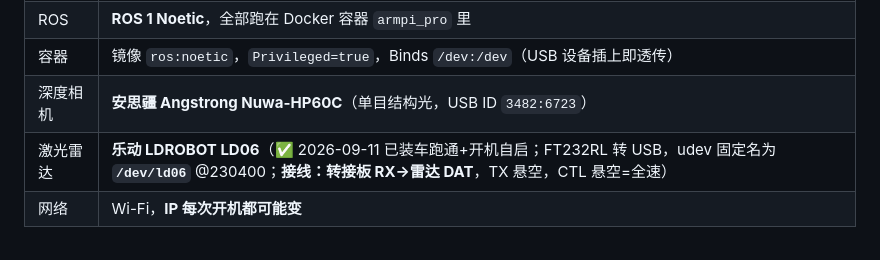
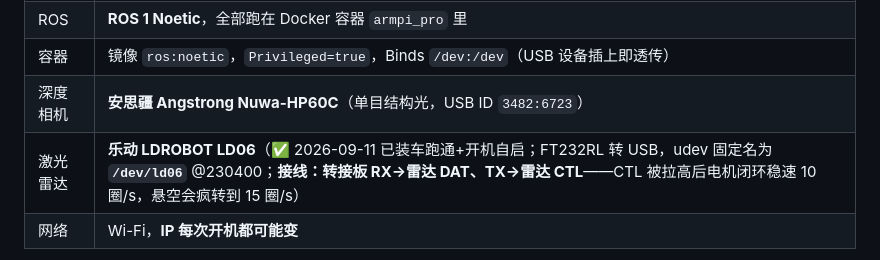
Before and after one commit to sususu123545/Many-Robot-Work-Together, a Markdown page: README.md, the part around the change. Drawn GitHub-style.

```diff
--- a/README.md
+++ b/README.md
@@ -50,7 +50,7 @@
 | ROS | **ROS 1 Noetic**，全部跑在 Docker 容器 `armpi_pro` 里 |
 | 容器 | 镜像 `ros:noetic`，`Privileged=true`，Binds `/dev:/dev`（USB 设备插上即透传） |
 | 深度相机 | **安思疆 Angstrong Nuwa-HP60C**（单目结构光，USB ID `3482:6723`） |
-| 激光雷达 | **乐动 LDROBOT LD06**（✅ 2026-09-11 已装车跑通+开机自启；FT232RL 转 USB，udev 固定名为 **`/dev/ld06`** @230400；**接线：转接板 RX→雷达 DAT**，TX 悬空，CTL 悬空=全速） |
+| 激光雷达 | **乐动 LDROBOT LD06**（✅ 2026-09-11 已装车跑通+开机自启；FT232RL 转 USB，udev 固定名为 **`/dev/ld06`** @230400；**接线：转接板 RX→雷达 DAT、TX→雷达 CTL**——CTL 被拉高后电机闭环稳速 10 圈/s，悬空会疯转到 15 圈/s） |
 | 网络 | Wi-Fi，**IP 每次开机都可能变** |
 
 > ⚠️ **重要**：本项目的实车是 **ROS 1 + 单目/深度相机**，不是 ROS 2 + Nav2 + RealSense。
```
Also changed, not shown: docs/开机恢复.md (+1 -1 lines).
